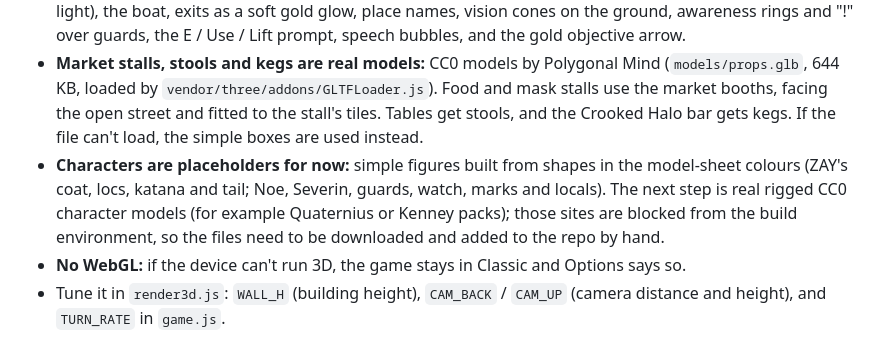
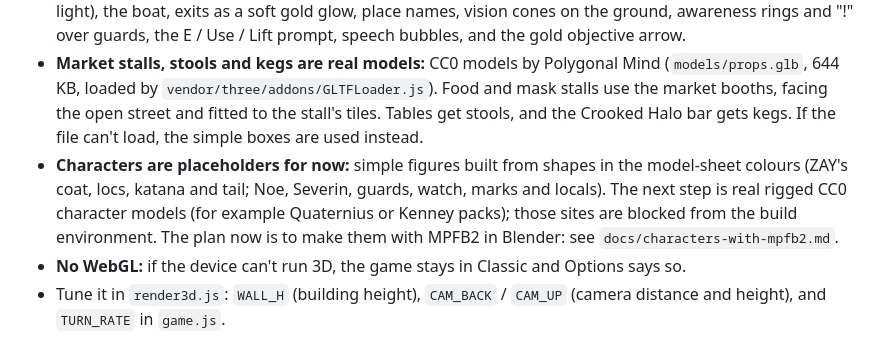
Before and after one commit to andrerlaster-lgtm/RPG-Game, a Markdown page: README.md, the part around the change. Drawn GitHub-style.

Commit message:
Add a guide for making the characters with MPFB2 in Blender
Co-Authored-By: Claude Opus 5.5 <noreply@anthropic.com>
Claude-Session: https://claude.ai/code/session_013QzqJQzdhcs2ej5KGA8Yh5

```diff
--- a/README.md
+++ b/README.md
@@ -175,7 +175,7 @@ The field is drawn in 3D by default, with a chase camera behind ZAY (`render3d.j
 - **Camera:** sits behind and above ZAY and swings round as he turns. In tight streets it comes in closer and looks down over the rooftops instead of going through a wall. On phones the view is shifted up so ZAY stands above the thumb controls.
 - **What's drawn:** the same painted ground as Classic; buildings with timber-framed plaster or brick walls (cut stone on the Veyrane estate), pitched slate, copper or clay roofs on anything at least two tiles deep, and lit or shuttered windows; hedges, furniture and market stalls, lamp posts (the six nearest give real light), the boat, exits as a soft gold glow, place names, vision cones on the ground, awareness rings and "!" over guards, the E / Use / Lift prompt, speech bubbles, and the gold objective arrow.
 - **Market stalls, stools and kegs are real models:** CC0 models by Polygonal Mind (`models/props.glb`, 644 KB, loaded by `vendor/three/addons/GLTFLoader.js`). Food and mask stalls use the market booths, facing the open street and fitted to the stall's tiles. Tables get stools, and the Crooked Halo bar gets kegs. If the file can't load, the simple boxes are used instead.
-- **Characters are placeholders for now:** simple figures built from shapes in the model-sheet colours (ZAY's coat, locs, katana and tail; Noe, Severin, guards, watch, marks and locals). The next step is real rigged CC0 character models (for example Quaternius or Kenney packs); those sites are blocked from the build environment, so the files need to be downloaded and added to the repo by hand.
+- **Characters are placeholders for now:** simple figures built from shapes in the model-sheet colours (ZAY's coat, locs, katana and tail; Noe, Severin, guards, watch, marks and locals). The next step is real rigged CC0 character models (for example Quaternius or Kenney packs); those sites are blocked from the build environment. The plan now is to make them with MPFB2 in Blender: see `docs/characters-with-mpfb2.md`.
 - **No WebGL:** if the device can't run 3D, the game stays in Classic and Options says so.
 - Tune it in `render3d.js`: `WALL_H` (building height), `CAM_BACK` / `CAM_UP` (camera distance and height), and `TURN_RATE` in `game.js`.
 
```
Also changed, not shown: docs/characters-with-mpfb2.md (added, +66 -0 lines).
